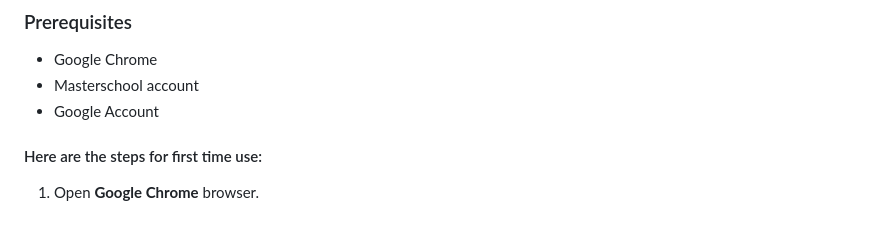
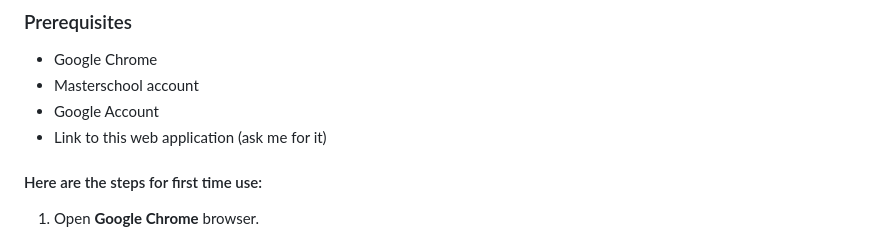
Before and after one commit to martinschne/ms-calendar-gsync-tool, a Markdown page: README.md, the part around the change. Rendered like a GitHub page.

Commit message:
readme add an important prerequisite :)

```diff
--- a/README.md
+++ b/README.md
@@ -11,6 +11,7 @@ If you need assistance, let me know.
 - Google Chrome
 - Masterschool account
 - Google Account
+- Link to this web application (ask me for it)
 
 #### Here are the steps for first time use:
 
```
